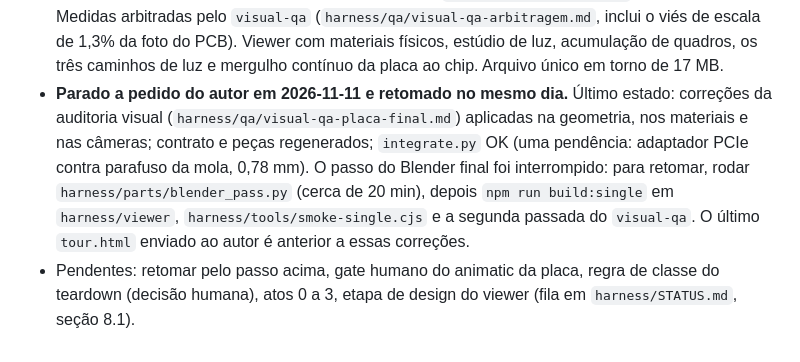
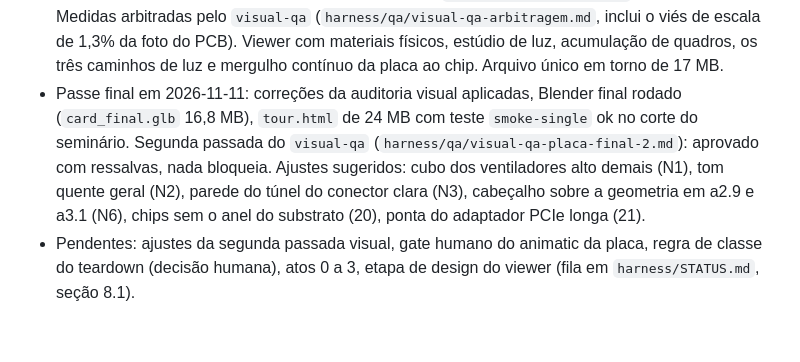
Before and after one commit to lorenzo265/apresentacao-placa-de-video, a Markdown page: CLAUDE.md, the part around the change. GitHub-like rendering.

Commit message:
qa: segunda passada visual da placa, aprovada com ressalvas
Co-Authored-By: Claude Opus 5.5 <noreply@anthropic.com>
Claude-Session: https://claude.ai/code/session_018iRo36V6iZYhDLKo7AWJja

```diff
--- a/CLAUDE.md
+++ b/CLAUDE.md
@@ -79,5 +79,5 @@ Uma skill carrega suas instruções no contexto de quem a invoca, então **o mod
 - Storyboard dos atos 0 a 3 pronto em 2026-11-10 (os 62 beats estão `ready`; seminário em 20:12, completo em 24:23), sobre o blockout, sem gate humano ainda. O `visual-qa` mediu as referências novas (`harness/qa/visual-qa-referencias-modelagem.md`): o PCB mede cerca de 119,6 x 121,5 mm, não 108 x 112, e o blockout precisa de revisão.
 - Estilo visual escolhido pelo autor em 2026-11-10: **Keynote hiper-realista** (`harness/ARCHITECTURE.md`, seção 5.2). A beleza passou a ser a prioridade do autor.
 - Placa detalhada inteira em 2026-11-11 (33 peças detalhadas em `harness/parts/`: carcaça, ventiladores, PCB com componentes, bracket e I/O, adaptador PCIe, conector de energia, interior do cooler), montada por `harness/parts/integrate.py` (integração OK, uma pendência registrada). Referencial corrigido: face dos ventiladores em z alto (`harness/ARCHITECTURE.md`, seção 7.6). Medidas arbitradas pelo `visual-qa` (`harness/qa/visual-qa-arbitragem.md`, inclui o viés de escala de 1,3% da foto do PCB). Viewer com materiais físicos, estúdio de luz, acumulação de quadros, os três caminhos de luz e mergulho contínuo da placa ao chip. Arquivo único em torno de 17 MB.
-- **Parado a pedido do autor em 2026-11-11 e retomado no mesmo dia.** Último estado: correções da auditoria visual (`harness/qa/visual-qa-placa-final.md`) aplicadas na geometria, nos materiais e nas câmeras; contrato e peças regenerados; `integrate.py` OK (uma pendência: adaptador PCIe contra parafuso da mola, 0,78 mm). O passo do Blender final foi interrompido: para retomar, rodar `harness/parts/blender_pass.py` (cerca de 20 min), depois `npm run build:single` em `harness/viewer`, `harness/tools/smoke-single.cjs` e a segunda passada do `visual-qa`. O último `tour.html` enviado ao autor é anterior a essas correções.
-- Pendentes: retomar pelo passo acima, gate humano do animatic da placa, regra de classe do teardown (decisão humana), atos 0 a 3, etapa de design do viewer (fila em `harness/STATUS.md`, seção 8.1).
+- Passe final em 2026-11-11: correções da auditoria visual aplicadas, Blender final rodado (`card_final.glb` 16,8 MB), `tour.html` de 24 MB com teste `smoke-single` ok no corte do seminário. Segunda passada do `visual-qa` (`harness/qa/visual-qa-placa-final-2.md`): aprovado com ressalvas, nada bloqueia. Ajustes sugeridos: cubo dos ventiladores alto demais (N1), tom quente geral (N2), parede do túnel do conector clara (N3), cabeçalho sobre a geometria em a2.9 e a3.1 (N6), chips sem o anel do substrato (20), ponta do adaptador PCIe longa (21).
+- Pendentes: ajustes da segunda passada visual, gate humano do animatic da placa, regra de classe do teardown (decisão humana), atos 0 a 3, etapa de design do viewer (fila em `harness/STATUS.md`, seção 8.1).
```
Also changed, not shown: harness/qa/visual-qa-placa-final-2.md (added, +85 -0 lines).
